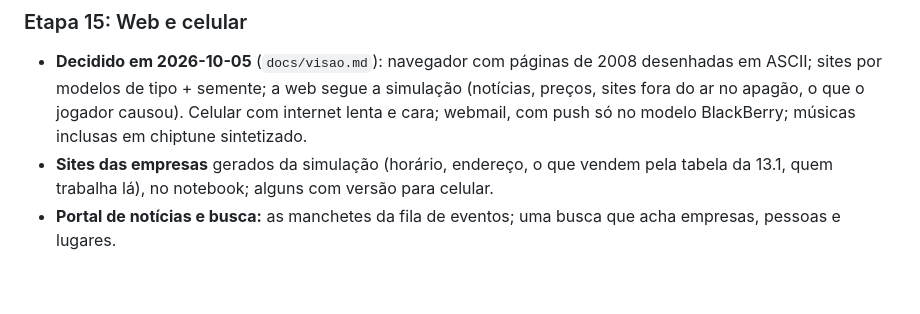
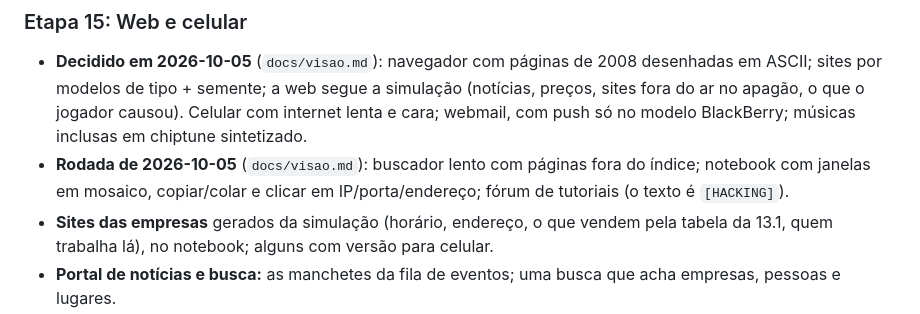
Before and after one commit to FoxTheWolf/Prototype-City, a Markdown page: CLAUDE.md, the part around the change. Drawn GitHub-style; blank space fills up the shorter version.

```diff
--- a/CLAUDE.md
+++ b/CLAUDE.md
@@ -232,6 +232,7 @@ Ficam em `docs/feedback-claude.md`. Ler só quando for planejar.
 
 ### Etapa 15: Web e celular
 - **Decidido em 2026-10-05** (`docs/visao.md`): navegador com páginas de 2008 desenhadas em ASCII; sites por modelos de tipo + semente; a web segue a simulação (notícias, preços, sites fora do ar no apagão, o que o jogador causou). Celular com internet lenta e cara; webmail, com push só no modelo BlackBerry; músicas inclusas em chiptune sintetizado.
+- **Rodada de 2026-10-05** (`docs/visao.md`): buscador lento com páginas fora do índice; notebook com janelas em mosaico, copiar/colar e clicar em IP/porta/endereço; fórum de tutoriais (o texto é `[HACKING]`).
 - **Sites das empresas** gerados da simulação (horário, endereço, o que vendem pela tabela da 13.1, quem trabalha lá), no notebook; alguns com versão para celular.
 - **Portal de notícias e busca:** as manchetes da fila de eventos; uma busca que acha empresas, pessoas e lugares.
 - **Fotos apontadas para o que importa,** nas notícias e no Streetwire: na batida, enquadrar a frente ou a traseira de um dos carros envolvidos (registrar os carros no evento, se ainda não estiverem; procurar o outro carro na frente dele se não for caro); no engarrafamento, do ângulo do semáforo mirando um carro parado naquela via (hoje às vezes mira o próprio semáforo); para os posts do Streetwire, o Claude faz um plano.
```
Also changed, not shown: docs/visao.md (+8 -0 lines).
